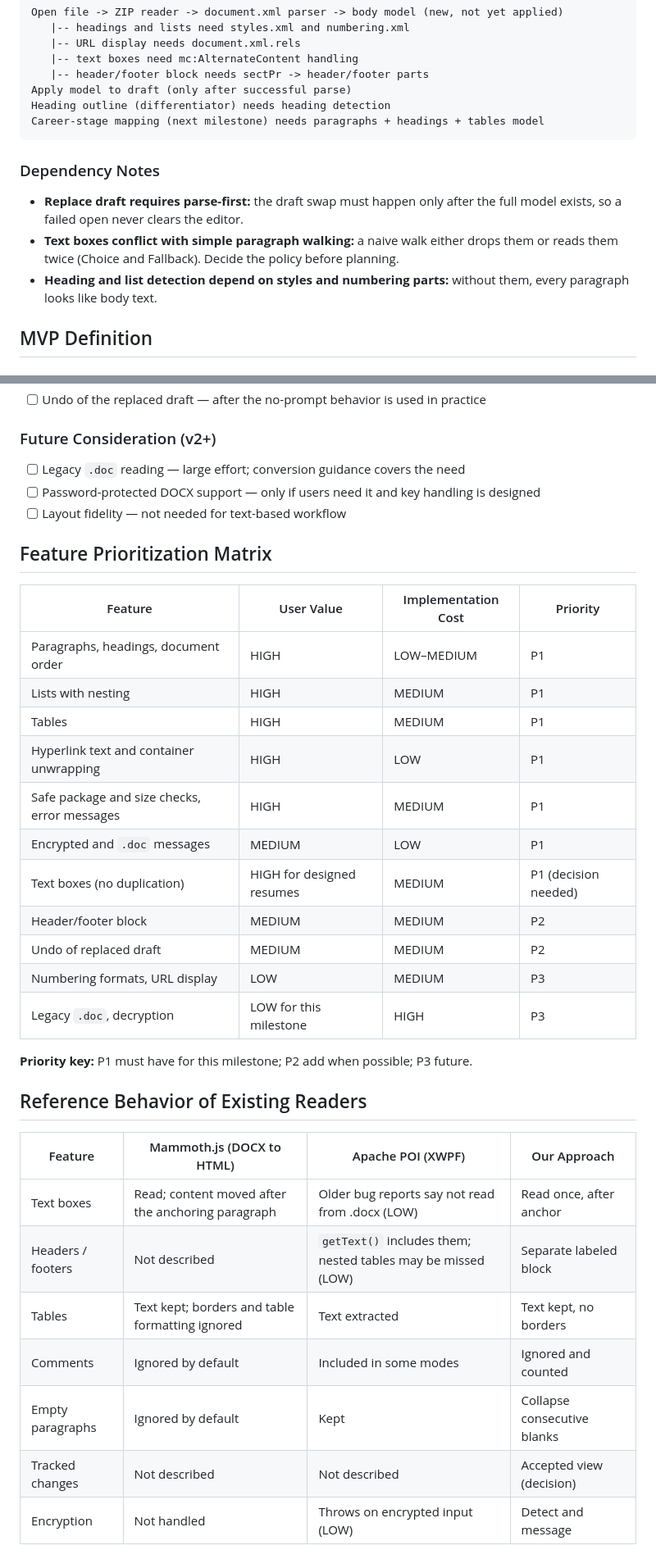
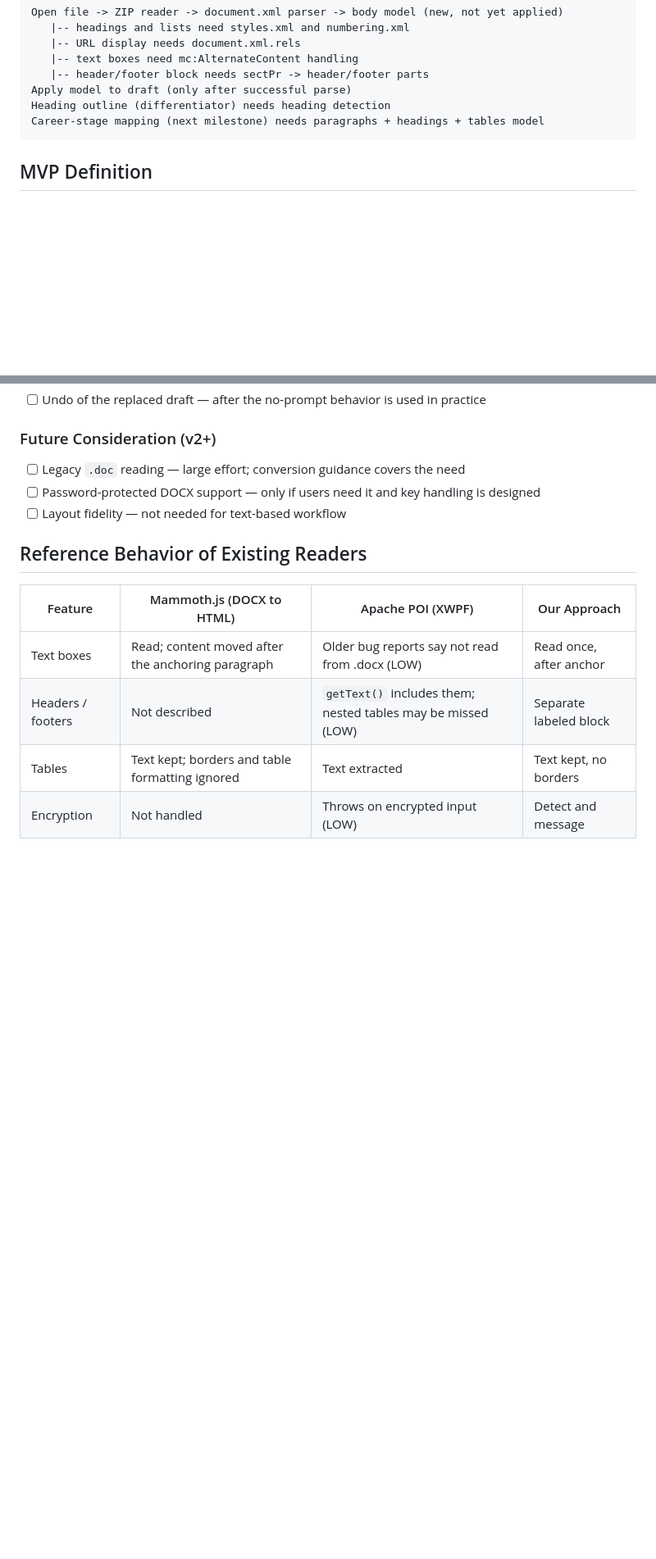
Before and after one commit to PavelAlyukaev/AI-Resume-Assistant, a Markdown page: .planning/research/FEATURES.md, 2 parts joined by grey strips. Shown at 82% size. Drawn GitHub-style; blank space fills up the shorter version.

Commit message:
docs: trim research features
Co-Authored-By: Claude Haiku 5.5 <noreply@anthropic.com>

````diff
--- a/.planning/research/FEATURES.md
+++ b/.planning/research/FEATURES.md
@@ -97,12 +97,6 @@ Heading outline (differentiator) needs heading detection
 Career-stage mapping (next milestone) needs paragraphs + headings + tables model
 ```
 
-### Dependency Notes
-
-- **Replace draft requires parse-first:** the draft swap must happen only after the full model exists, so a failed open never clears the editor.
-- **Text boxes conflict with simple paragraph walking:** a naive walk either drops them or reads them twice (Choice and Fallback). Decide the policy before planning.
-- **Heading and list detection depend on styles and numbering parts:** without them, every paragraph looks like body text.
-
 ## MVP Definition
 
 ### Launch With (this milestone)
@@ -124,24 +118,6 @@ Career-stage mapping (next milestone) needs paragraphs + headings + tables model
 - [ ] Password-protected DOCX support — only if users need it and key handling is designed
 - [ ] Layout fidelity — not needed for text-based workflow
 
-## Feature Prioritization Matrix
-
-| Feature | User Value | Implementation Cost | Priority |
-|---------|------------|---------------------|----------|
-| Paragraphs, headings, document order | HIGH | LOW–MEDIUM | P1 |
-| Lists with nesting | HIGH | MEDIUM | P1 |
-| Tables | HIGH | MEDIUM | P1 |
-| Hyperlink text and container unwrapping | HIGH | LOW | P1 |
-| Safe package and size checks, error messages | HIGH | MEDIUM | P1 |
-| Encrypted and `.doc` messages | MEDIUM | LOW | P1 |
-| Text boxes (no duplication) | HIGH for designed resumes | MEDIUM | P1 (decision needed) |
-| Header/footer block | MEDIUM | MEDIUM | P2 |
-| Undo of replaced draft | MEDIUM | MEDIUM | P2 |
-| Numbering formats, URL display | LOW | MEDIUM | P3 |
-| Legacy `.doc`, decryption | LOW for this milestone | HIGH | P3 |
-
-**Priority key:** P1 must have for this milestone; P2 add when possible; P3 future.
-
 ## Reference Behavior of Existing Readers
 
 | Feature | Mammoth.js (DOCX to HTML) | Apache POI (XWPF) | Our Approach |
@@ -149,9 +125,6 @@ Career-stage mapping (next milestone) needs paragraphs + headings + tables model
 | Text boxes | Read; content moved after the anchoring paragraph | Older bug reports say not read from .docx (LOW) | Read once, after anchor |
 | Headers / footers | Not described | `getText()` includes them; nested tables may be missed (LOW) | Separate labeled block |
 | Tables | Text kept; borders and table formatting ignored | Text extracted | Text kept, no borders |
-| Comments | Ignored by default | Included in some modes | Ignored and counted |
-| Empty paragraphs | Ignored by default | Kept | Collapse consecutive blanks |
-| Tracked changes | Not described | Not described | Accepted view (decision) |
 | Encryption | Not handled | Throws on encrypted input (LOW) | Detect and message |
 
 ## Open Questions for Requirements and Roadmap
````
